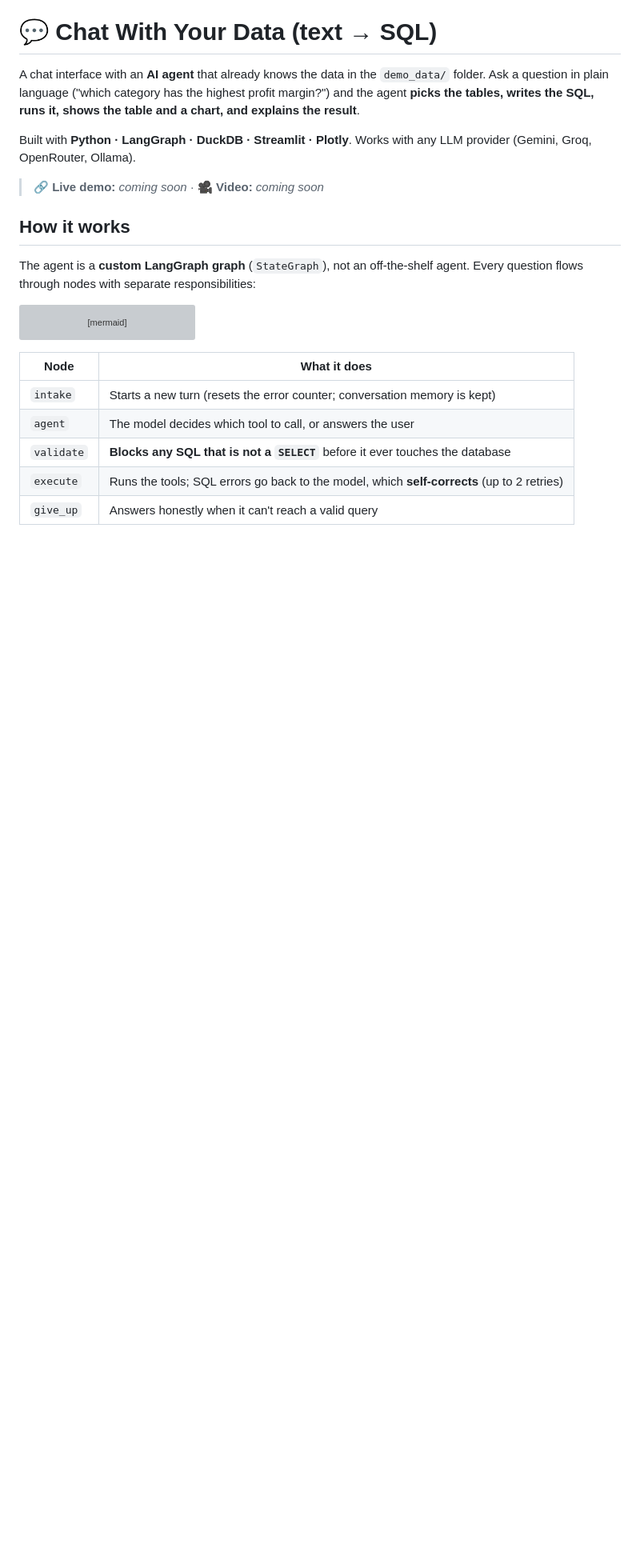
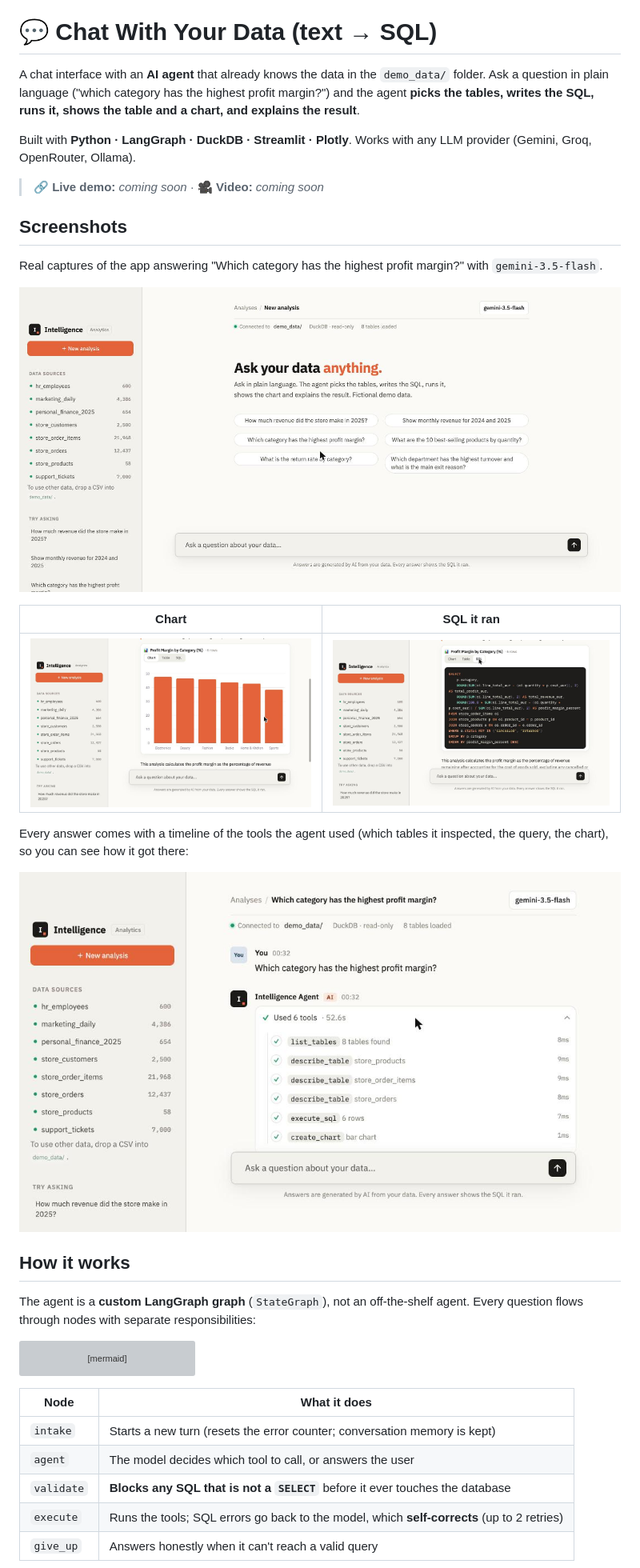
Before and after one commit to thiagoCardoso13/Project_AI_Agent, a Markdown page: README.md, the part around one of its changes. Shown at 80% size. GitHub-like rendering; pictures changed too: docs/screenshots/chart.jpg (added), docs/screenshots/home.jpg (added), docs/screenshots/sql.jpg (added); blank space fills up the shorter version; grey boxes are pictures that could not be loaded.

Commit message:
Add screenshots section to README

```diff
--- a/README.md
+++ b/README.md
@@ -9,4 +9,18 @@ Built with **Python · LangGraph · DuckDB · Streamlit · Plotly**. Works with
 > 🔗 **Live demo:** _coming soon_  ·  🎥 **Video:** _coming soon_
+
+## Screenshots
+
+Real captures of the app answering "Which category has the highest profit margin?" with `gemini-3.5-flash`.
+
+![Home screen: example questions and the loaded tables](docs/screenshots/home.jpg)
+
+| Chart | SQL it ran |
+|---|---|
+| ![Bar chart of profit margin by category](docs/screenshots/chart.jpg) | ![The SQL query behind the answer](docs/screenshots/sql.jpg) |
+
+Every answer comes with a timeline of the tools the agent used (which tables it inspected, the query, the chart), so you can see how it got there:
+
+![Tool timeline: list_tables, describe_table, execute_sql, create_chart](docs/screenshots/timeline.jpg)
 
 ## How it works
 
```
Also changed, not shown: other parts of README.md (+1 -1 lines).
